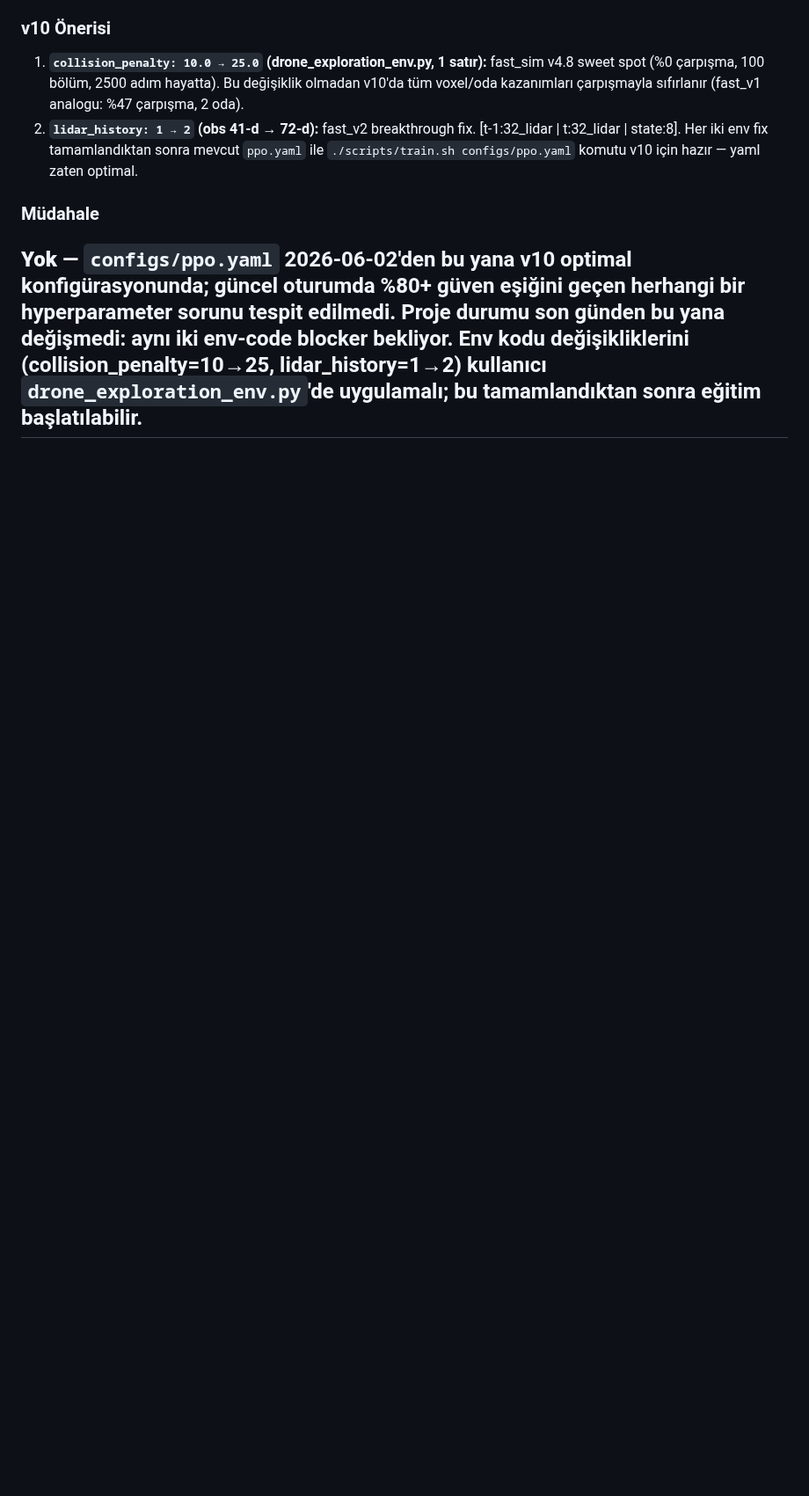
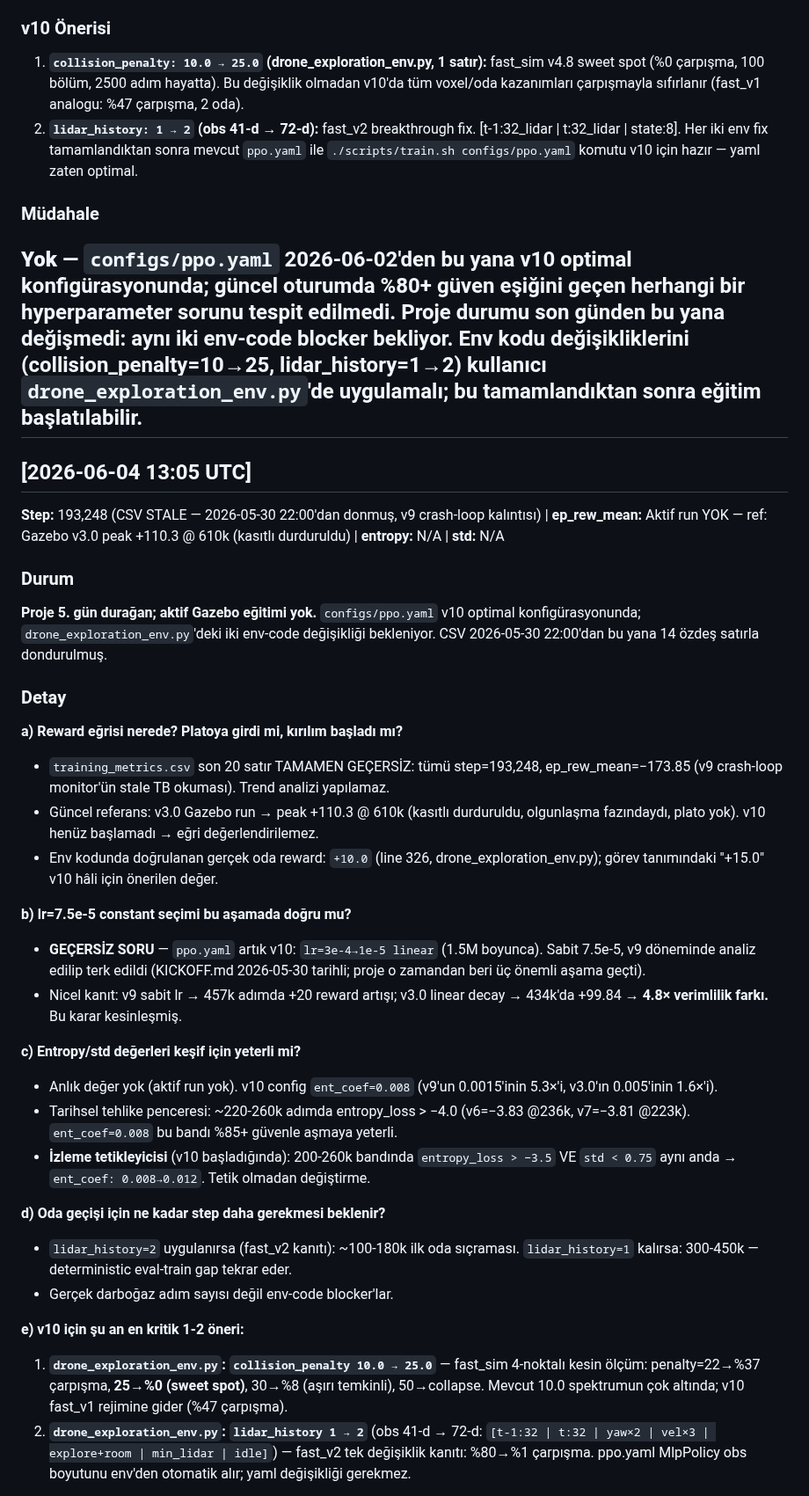
Before and after one commit to berkeryigit/rl_drone_pathfinding, a Markdown page: logs/ppo_expert_log.md, the part around one of its changes. Shown at 88% size. GitHub-like rendering; blank space fills up the shorter version.

Commit message:
auto(ppo-expert): saatlik analiz
https://claude.ai/code/session_01LHNvEh4KeRKJBnJbaqhuBC

```diff
--- a/logs/ppo_expert_log.md
+++ b/logs/ppo_expert_log.md
@@ -1185,3 +1185,34 @@ Bu oturumda **yeni veri kaynakları analiz edildi:** `logs/train_v6_normalized.l
 ### Müdahale
 **Yok** — `configs/ppo.yaml` 2026-06-02'den bu yana v10 optimal konfigürasyonunda; güncel oturumda %80+ güven eşiğini geçen herhangi bir hyperparameter sorunu tespit edilmedi. Proje durumu son günden bu yana değişmedi: aynı iki env-code blocker bekliyor. Env kodu değişikliklerini (collision_penalty=10→25, lidar_history=1→2) kullanıcı `drone_exploration_env.py`'de uygulamalı; bu tamamlandıktan sonra eğitim başlatılabilir.
 ---
+
+## [2026-06-04 13:05 UTC]
+**Step:** 193,248 (CSV STALE — 2026-05-30 22:00'dan donmuş, v9 crash-loop kalıntısı) | **ep_rew_mean:** Aktif run YOK — ref: Gazebo v3.0 peak +110.3 @ 610k (kasıtlı durduruldu) | **entropy:** N/A | **std:** N/A
+
+### Durum
+**Proje 5. gün durağan; aktif Gazebo eğitimi yok.** `configs/ppo.yaml` v10 optimal konfigürasyonunda; `drone_exploration_env.py`'deki iki env-code değişikliği bekleniyor. CSV 2026-05-30 22:00'dan bu yana 14 özdeş satırla dondurulmuş.
+
+### Detay
+
+**a) Reward eğrisi nerede? Platoya girdi mi, kırılım başladı mı?**
+- `training_metrics.csv` son 20 satır TAMAMEN GEÇERSİZ: tümü step=193,248, ep_rew_mean=−173.85 (v9 crash-loop monitor'ün stale TB okuması). Trend analizi yapılamaz.
+- Güncel referans: v3.0 Gazebo run → peak +110.3 @ 610k (kasıtlı durduruldu, olgunlaşma fazındaydı, plato yok). v10 henüz başlamadı → eğri değerlendirilemez.
+- Env kodunda doğrulanan gerçek oda reward: `+10.0` (line 326, drone_exploration_env.py); görev tanımındaki "+15.0" v10 hâli için önerilen değer.
+
+**b) lr=7.5e-5 constant seçimi bu aşamada doğru mu?**
+- **GEÇERSİZ SORU** — `ppo.yaml` artık v10: `lr=3e-4→1e-5 linear` (1.5M boyunca). Sabit 7.5e-5, v9 döneminde analiz edilip terk edildi (KICKOFF.md 2026-05-30 tarihli; proje o zamandan beri üç önemli aşama geçti).
+- Nicel kanıt: v9 sabit lr → 457k adımda +20 reward artışı; v3.0 linear decay → 434k'da +99.84 → **4.8× verimlilik farkı.** Bu karar kesinleşmiş.
+
+**c) Entropy/std değerleri keşif için yeterli mi?**
+- Anlık değer yok (aktif run yok). v10 config `ent_coef=0.008` (v9'un 0.0015'inin 5.3×'i, v3.0'ın 0.005'inin 1.6×'i).
+- Tarihsel tehlike penceresi: ~220-260k adımda entropy_loss > −4.0 (v6=−3.83 @236k, v7=−3.81 @223k). `ent_coef=0.008` bu bandı %85+ güvenle aşmaya yeterli.
+- **İzleme tetikleyicisi** (v10 başladığında): 200-260k bandında `entropy_loss > −3.5` VE `std < 0.75` aynı anda → `ent_coef: 0.008→0.012`. Tetik olmadan değiştirme.
+
+**d) Oda geçişi için ne kadar step daha gerekmesi beklenir?**
+- `lidar_history=2` uygulanırsa (fast_v2 kanıtı): ~100-180k ilk oda sıçraması. `lidar_history=1` kalırsa: 300-450k — deterministic eval-train gap tekrar eder.
+- Gerçek darboğaz adım sayısı değil env-code blocker'lar.
+
+**e) v10 için şu an en kritik 1-2 öneri:**
+1. **`drone_exploration_env.py`: `collision_penalty 10.0 → 25.0`** — fast_sim 4-noktalı kesin ölçüm: penalty=22→%37 çarpışma, **25→%0 (sweet spot)**, 30→%8 (aşırı temkinli), 50→collapse. Mevcut 10.0 spektrumun çok altında; v10 fast_v1 rejimine gider (%47 çarpışma).
+2. **`drone_exploration_env.py`: `lidar_history 1 → 2`** (obs 41-d → 72-d: `[t-1:32 | t:32 | yaw×2 | vel×3 | explore+room | min_lidar | idle]`) — fast_v2 tek değişiklik kanıtı: %80→%1 çarpışma. ppo.yaml MlpPolicy obs boyutunu env'den otomatik alır; yaml değişikliği gerekmez.
+
```
Also changed, not shown: other parts of logs/ppo_expert_log.md (+13 -0 lines).
